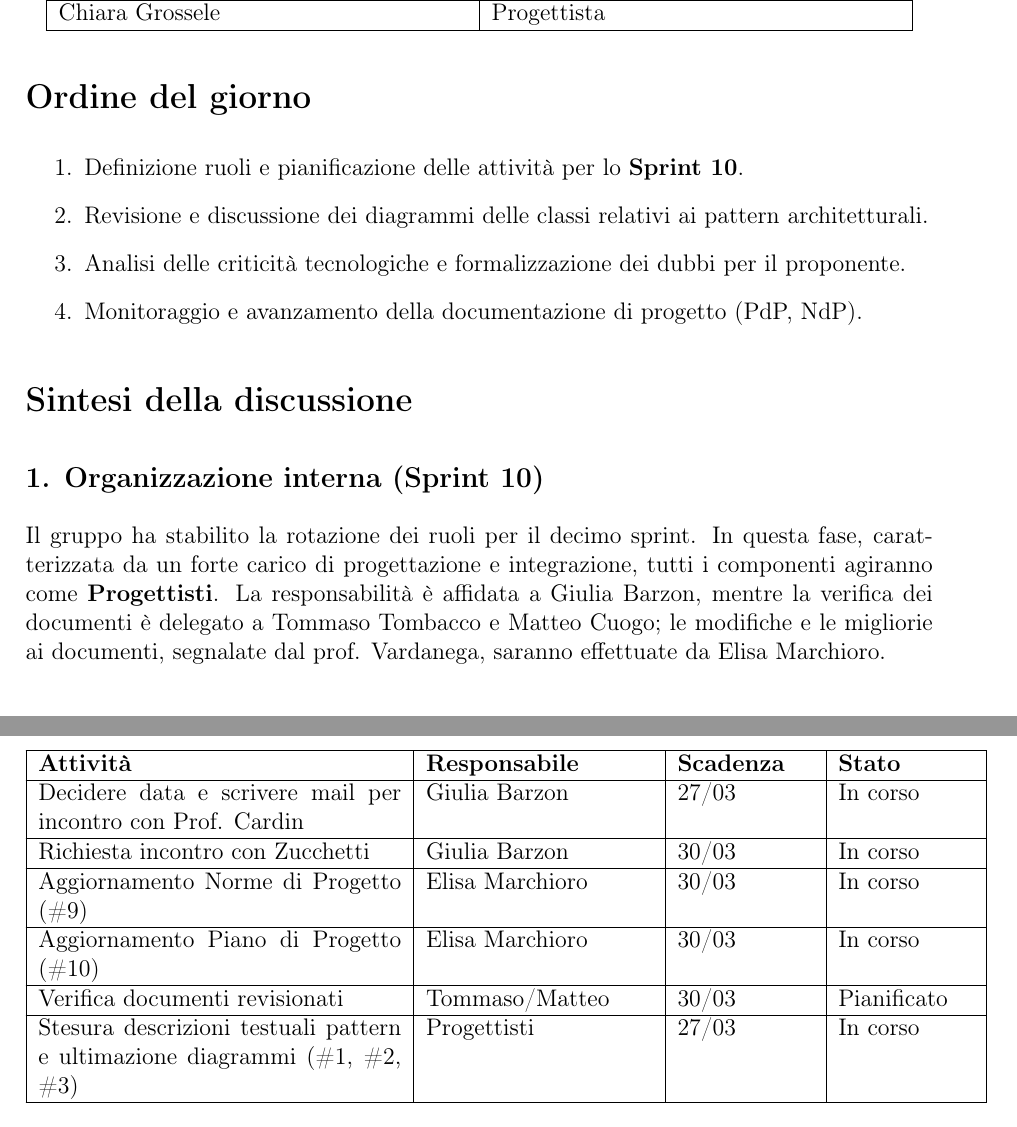
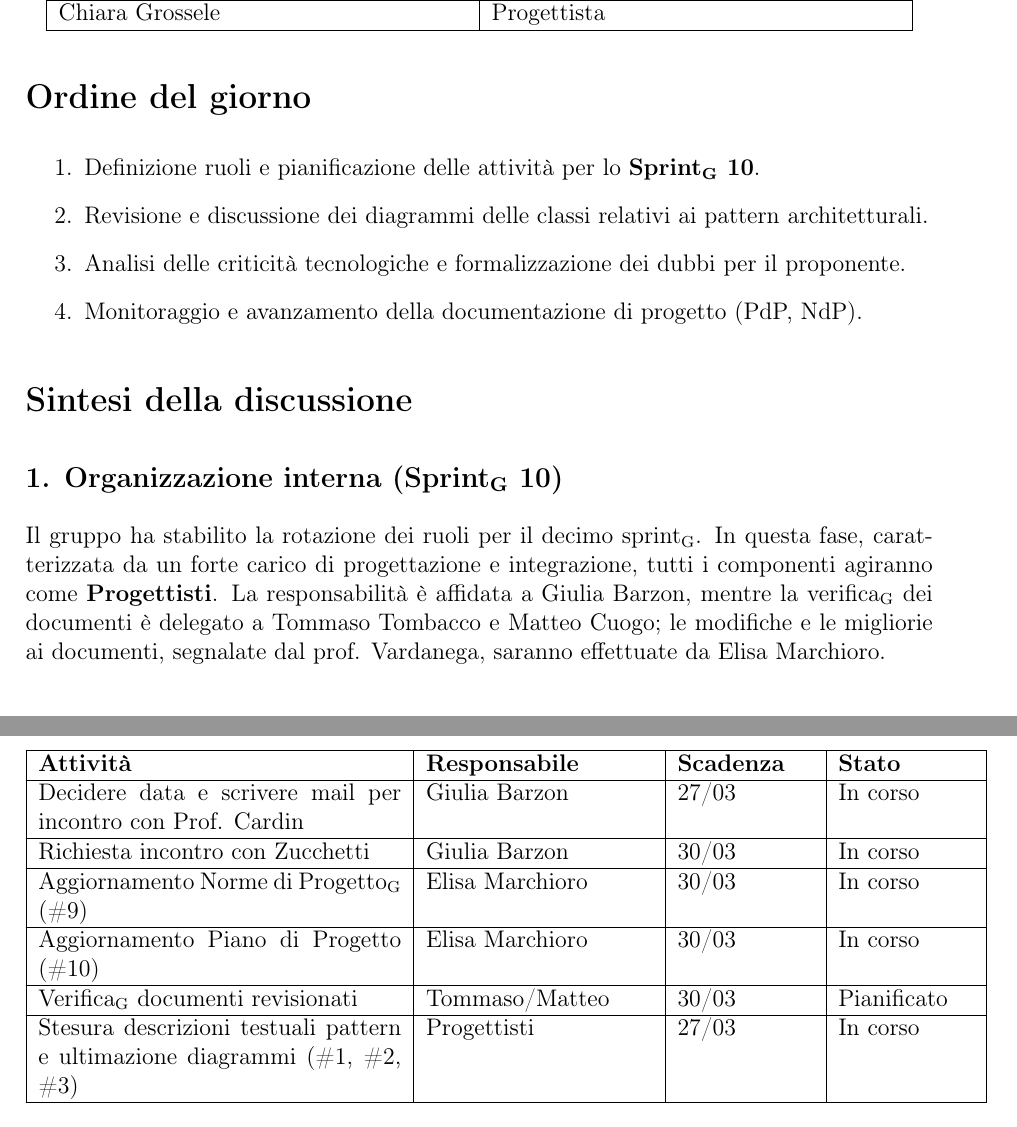
Before and after one commit to ByteMe25/ByteMe, a LaTeX document (src/Verbali_interni/Verbale_2026_03_24.tex): two parts of pages 2 and 4 of 4, joined at a grey line, cut so that both start at the same text. Compiled offline with pdfLaTeX.

Commit message:
Auto-generate PDFs + applica glossario [skip actions]

```diff
--- a/src/Verbali_interni/Verbale_2026_03_24.tex
+++ b/src/Verbali_interni/Verbale_2026_03_24.tex
@@ -1,4 +1,5 @@
 \documentclass[a4paper,12pt]{article}
+\newcommand{\gls}[1]{#1\textsubscript{G}}
 
 % ===== Pacchetti utili =====
 \usepackage[utf8]{inputenc}
@@ -66,7 +67,7 @@
 
 \section*{Ordine del giorno}
 \begin{enumerate}
-    \item Definizione ruoli e pianificazione delle attività per lo \textbf{Sprint 10}.
+    \item Definizione ruoli e pianificazione delle attività per lo \textbf{\gls{Sprint} 10}.
     \item Revisione e discussione dei diagrammi delle classi relativi ai pattern architetturali.
     \item Analisi delle criticità tecnologiche e formalizzazione dei dubbi per il proponente.
     \item Monitoraggio e avanzamento della documentazione di progetto (PdP, NdP).
@@ -74,8 +75,8 @@
 
 \section*{Sintesi della discussione}
 
-\subsection*{1. Organizzazione interna (Sprint 10)}
-Il gruppo ha stabilito la rotazione dei ruoli per il decimo sprint. In questa fase, caratterizzata da un forte carico di progettazione e integrazione, tutti i componenti agiranno come \textbf{Progettisti}. La responsabilità è affidata a Giulia Barzon, mentre la verifica dei documenti è delegato a Tommaso Tombacco e Matteo Cuogo; le modifiche e le migliorie ai documenti, segnalate dal prof. Vardanega, saranno effettuate da Elisa Marchioro.
+\subsection*{1. Organizzazione interna (\gls{Sprint} 10)}
+Il gruppo ha stabilito la rotazione dei ruoli per il decimo \gls{sprint}. In questa fase, caratterizzata da un forte carico di progettazione e integrazione, tutti i componenti agiranno come \textbf{Progettisti}. La responsabilità è affidata a Giulia Barzon, mentre la \gls{verifica} dei documenti è delegato a Tommaso Tombacco e Matteo Cuogo; le modifiche e le migliorie ai documenti, segnalate dal prof. Vardanega, saranno effettuate da Elisa Marchioro.
 
 \subsection*{2. Analisi tecnica: pattern architetturali}
 La sessione centrale è stata dedicata alla \textit{peer-review} del lavoro svolto a coppie nella sessione precedente. Ogni sotto-gruppo ha presentato i diagrammi delle classi prodotti e spiegato ai compagni come sono stati strutturati i diagrammi. Ognuno ha esposto la sua parte e chiarito i dubbi dei colleghi per quanto possibile. Sono stati individuati alcuni quesiti da porre al prof. Cardin.
@@ -105,9 +106,9 @@ Al fine di rendere il verbale uno strumento di supporto alla revisione tecnica,
 \textbf{Attività} & \textbf{Responsabile} & \textbf{Scadenza} & \textbf{Stato} \\ \hline
 Decidere data e scrivere mail per incontro con Prof. Cardin & Giulia Barzon & 27/03 & In corso \\ \hline
 Richiesta incontro con Zucchetti & Giulia Barzon & 30/03 & In corso \\ \hline
-Aggiornamento Norme di Progetto (\#9) & Elisa Marchioro & 30/03 & In corso \\ \hline
+Aggiornamento \gls{Norme di Progetto} (\#9) & Elisa Marchioro & 30/03 & In corso \\ \hline
 Aggiornamento Piano di Progetto (\#10) & Elisa Marchioro & 30/03 & In corso \\ \hline
-Verifica documenti revisionati & Tommaso/Matteo & 30/03 & Pianificato \\ \hline
+\gls{Verifica} documenti revisionati & Tommaso/Matteo & 30/03 & Pianificato \\ \hline
 Stesura descrizioni testuali pattern e ultimazione diagrammi (\#1, \#2, \#3) & Progettisti & 27/03 & In corso \\ \hline
 \end{longtable}
 
```
Also changed, not shown: 1_Candidatura/Lettera_di_Presentazione.pdf, 1_Candidatura/PreventivoCosti_ImpegniOrari.pdf, 1_Candidatura/Valutazione_Capitolati.pdf, Verbali_esterni/Verbale_2025_10_21.pdf, Verbali_esterni/Verbale_2025_10_22.pdf, Verbali_interni/Verbale_2025_10_19.pdf, Verbali_interni/Verbale_2025_10_24.pdf, Verbali_interni/Verbale_2025_10_29.pdf, Verbali_interni/Verbale_2025_11_04.pdf, Verbali_interni/Verbale_2025_11_18.pdf, Verbali_interni/Verbale_2026_03_24.pdf (added), src/Verbali_interni/Verbale_2026_03_24.tex (2 more changed lines), 27 other files.
